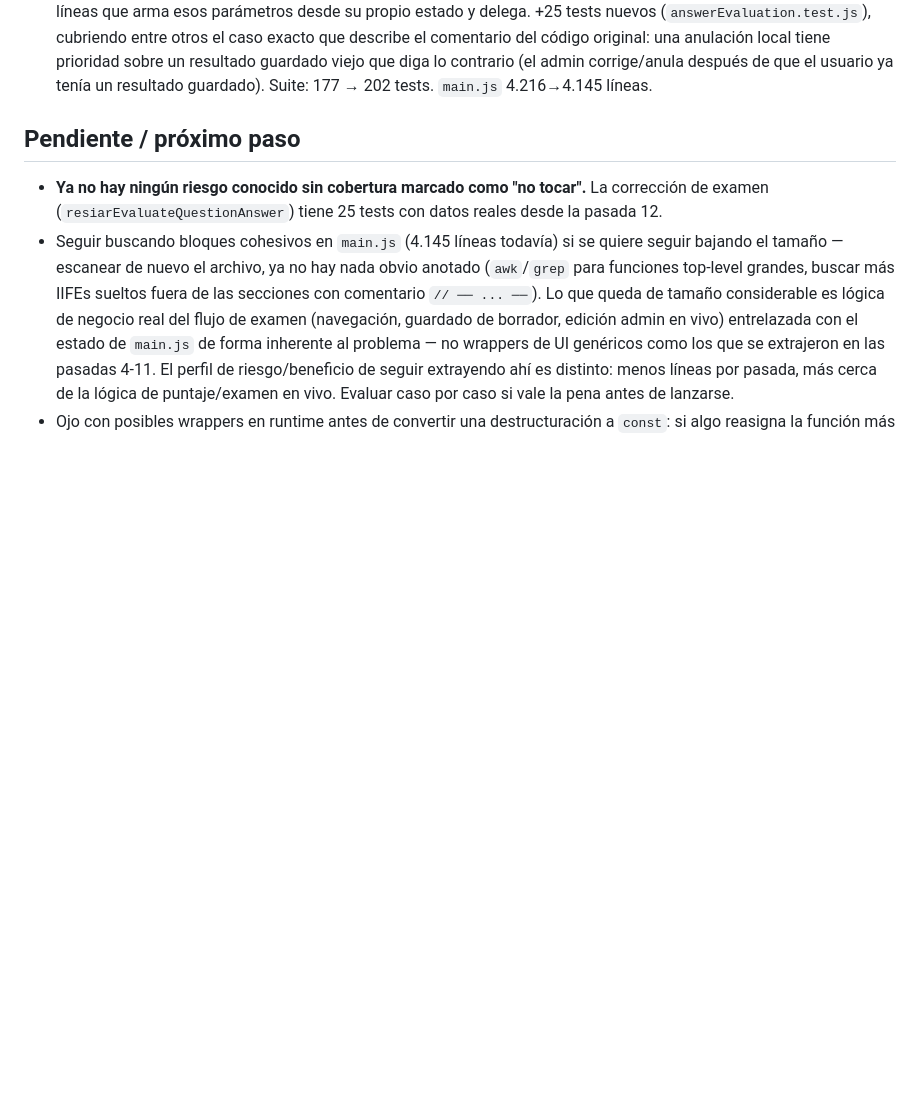
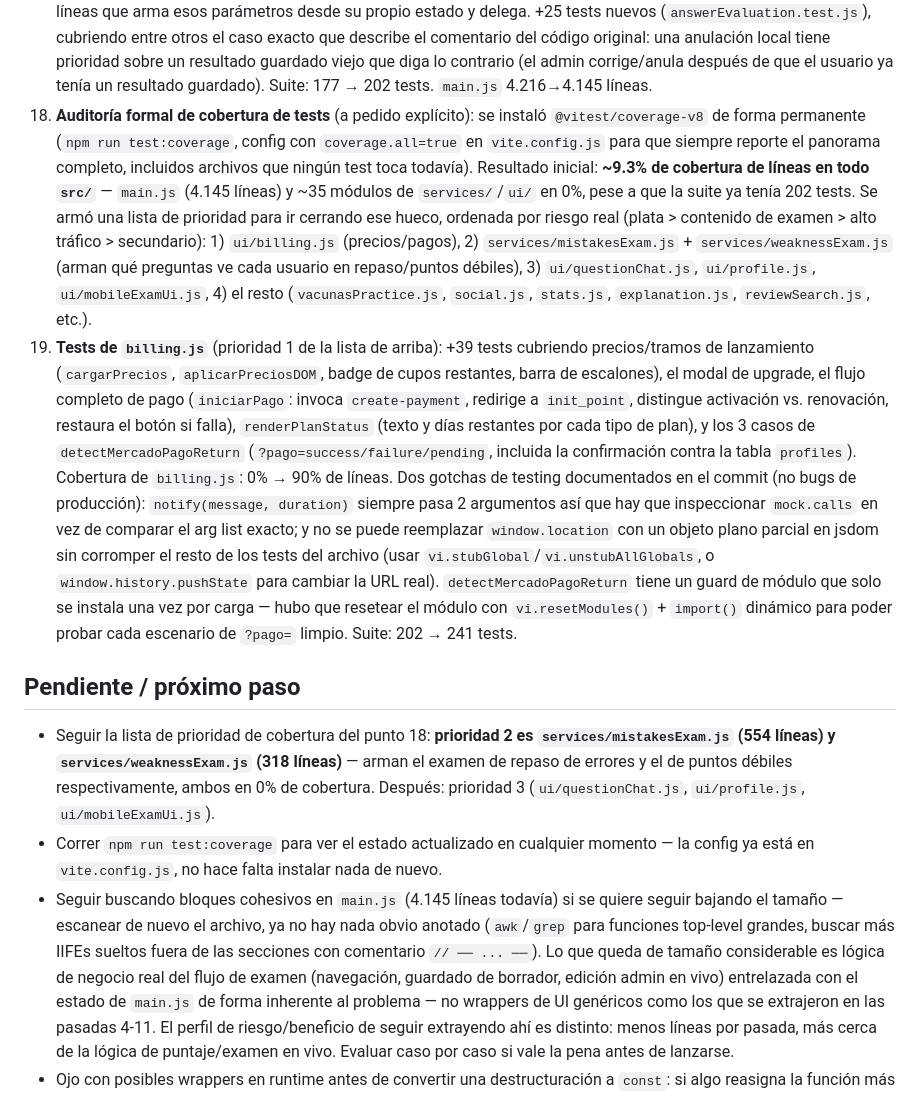
Before and after one commit to palomequeluciano-coder/resiar, a Markdown page: NEXT_SESSION.md, the part around the change. Drawn GitHub-style; blank space fills up the shorter version.

Commit message:
docs: actualizar NEXT_SESSION.md con auditoria de cobertura y tests de billing.js

```diff
--- a/NEXT_SESSION.md
+++ b/NEXT_SESSION.md
@@ -50,9 +50,18 @@ Cloudflare Workers (`resiarg`), auto-deploy en push a `main`. App vive en `resia
 **Con esta pasada quedan resueltos los dos IIFEs grandes que se habían mapeado en la pasada 8.** `main.js` bajó de 6.038 líneas (antes de la pasada 4) a 4.216 — una reducción de casi el 30% desde que arrancó esta limpieza incremental, sin romper ningún test ni cambiar comportamiento observable.
 
 17. **Tests de `resiarEvaluateQuestionAnswer`** (a pedido explícito — era el único riesgo activo conocido, marcado "no tocar sin tests" desde la pasada 4): se extrajo la función de corrección de examen, junto con `resiarNormalizeAnswerResult`/`resiarQuestionHasKnownCorrectAnswer`, a `utils/answerEvaluation.js` como funciones **puras** — reciben `(question, rawAnswer, rawResult, index)` como parámetros explícitos en vez de leer `examen[i]`/`respuestas[i]`/`resiarAnswerResults[i]` del estado de `main.js`. `main.js` quedó con un wrapper de 6 líneas que arma esos parámetros desde su propio estado y delega. +25 tests nuevos (`answerEvaluation.test.js`), cubriendo entre otros el caso exacto que describe el comentario del código original: una anulación local tiene prioridad sobre un resultado guardado viejo que diga lo contrario (el admin corrige/anula después de que el usuario ya tenía un resultado guardado). Suite: 177 → 202 tests. `main.js` 4.216→4.145 líneas.
+18. **Auditoría formal de cobertura de tests** (a pedido explícito): se instaló `@vitest/coverage-v8` de forma permanente (`npm run test:coverage`, config con `coverage.all=true` en `vite.config.js` para que siempre reporte el panorama completo, incluidos archivos que ningún test toca todavía). Resultado inicial: **~9.3% de cobertura de líneas en todo `src/`** — `main.js` (4.145 líneas) y ~35 módulos de `services/`/`ui/` en 0%, pese a que la suite ya tenía 202 tests. Se armó una lista de prioridad para ir cerrando ese hueco, ordenada por riesgo real (plata > contenido de examen > alto tráfico > secundario): 1) `ui/billing.js` (precios/pagos), 2) `services/mistakesExam.js` + `services/weaknessExam.js` (arman qué preguntas ve cada usuario en repaso/puntos débiles), 3) `ui/questionChat.js`, `ui/profile.js`, `ui/mobileExamUi.js`, 4) el resto (`vacunasPractice.js`, `social.js`, `stats.js`, `explanation.js`, `reviewSearch.js`, etc.).
+19. **Tests de `billing.js`** (prioridad 1 de la lista de arriba): +39 tests cubriendo precios/tramos de lanzamiento (`cargarPrecios`, `aplicarPreciosDOM`, badge de cupos restantes, barra de escalones), el modal de upgrade, el flujo completo de pago (`iniciarPago`: invoca `create-payment`, redirige a `init_point`, distingue activación vs. renovación, restaura el botón si falla), `renderPlanStatus` (texto y días restantes por cada tipo de plan), y los 3 casos de `detectMercadoPagoReturn` (`?pago=success/failure/pending`, incluida la confirmación contra la tabla `profiles`). Cobertura de `billing.js`: 0% → 90% de líneas. Dos gotchas de testing documentados en el commit (no bugs de producción): `notify(message, duration)` siempre pasa 2 argumentos así que hay que inspeccionar `mock.calls` en vez de comparar el arg list exacto; y no se puede reemplazar `window.location` con un objeto plano parcial en jsdom sin corromper el resto de los tests del archivo (usar `vi.stubGlobal`/`vi.unstubAllGlobals`, o `window.history.pushState` para cambiar la URL real). `detectMercadoPagoReturn` tiene un guard de módulo que solo se instala una vez por carga — hubo que resetear el módulo con `vi.resetModules()` + `import()` dinámico para poder probar cada escenario de `?pago=` limpio. Suite: 202 → 241 tests.
 
 ## Pendiente / próximo paso
-- **Ya no hay ningún riesgo conocido sin cobertura marcado como "no tocar".** La corrección de examen (`resiarEvaluateQuestionAnswer`) tiene 25 tests con datos reales desde la pasada 12.
+- Seguir la lista de prioridad de cobertura del punto 18: **prioridad 2
+  es `services/mistakesExam.js` (554 líneas) y `services/weaknessExam.js`
+  (318 líneas)** — arman el examen de repaso de errores y el de puntos
+  débiles respectivamente, ambos en 0% de cobertura. Después: prioridad 3
+  (`ui/questionChat.js`, `ui/profile.js`, `ui/mobileExamUi.js`).
+- Correr `npm run test:coverage` para ver el estado actualizado en
+  cualquier momento — la config ya está en `vite.config.js`, no hace
+  falta instalar nada de nuevo.
 - Seguir buscando bloques cohesivos en `main.js` (4.145 líneas todavía)
   si se quiere seguir bajando el tamaño — escanear de nuevo el archivo,
   ya no hay nada obvio anotado (`awk`/`grep` para funciones top-level
```
